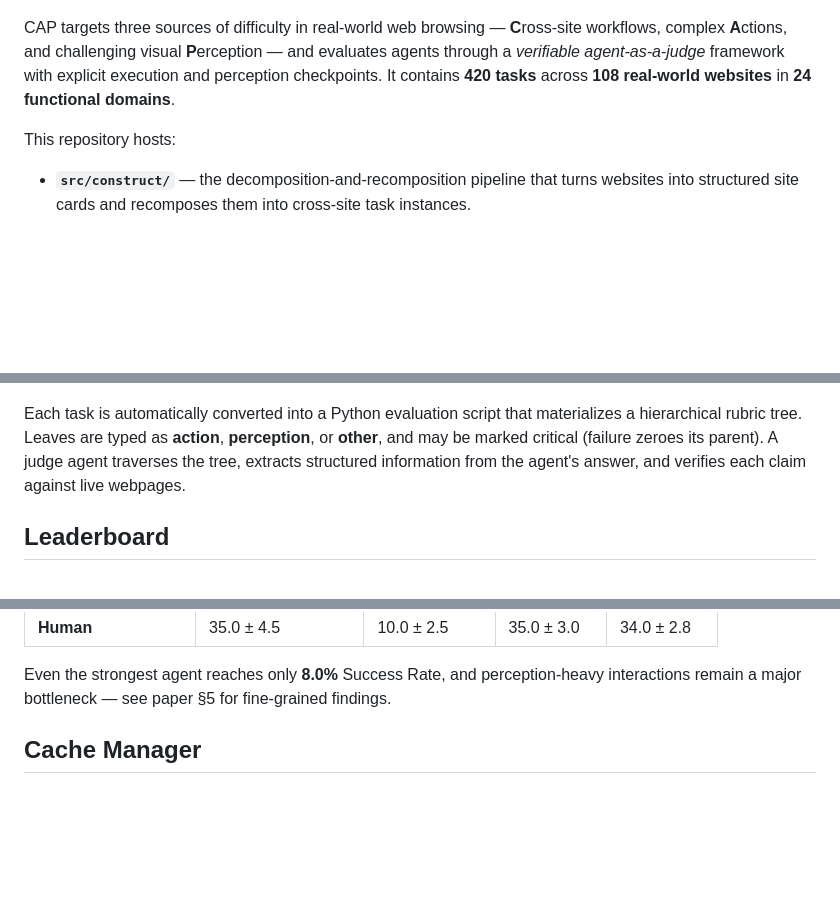
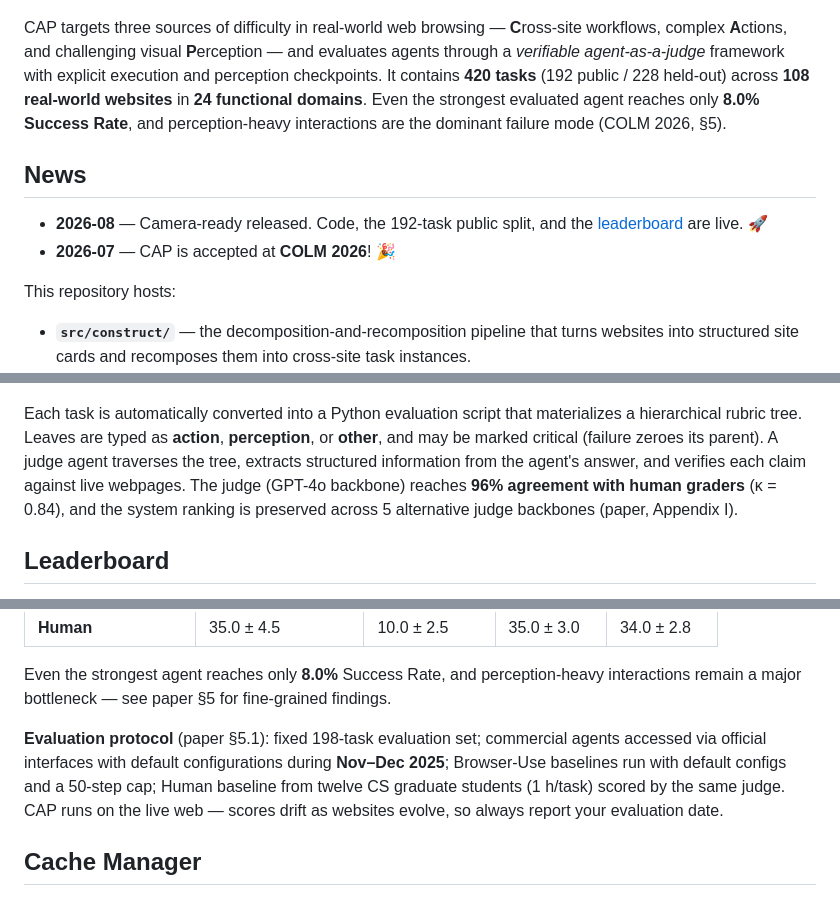
Before and after one commit to WarriorXu0302/CAP-Bench, a Markdown page: README.md, 3 parts joined by grey strips. GitHub-like rendering; blank space fills up the shorter version.

Commit message:
README: align with camera-ready (news, headline result, evaluation protocol, judge validation)
Co-Authored-By: Claude Fable 5 <noreply@anthropic.com>

```diff
--- a/README.md
+++ b/README.md
@@ -17,7 +18,12 @@
   <img src="assets/figures/fig1_overview.png" alt="CAP overview" width="820"/>
 </p>
 
-CAP targets three sources of difficulty in real-world web browsing — **C**ross-site workflows, complex **A**ctions, and challenging visual **P**erception — and evaluates agents through a *verifiable agent-as-a-judge* framework with explicit execution and perception checkpoints. It contains **420 tasks** across **108 real-world websites** in **24 functional domains**.
+CAP targets three sources of difficulty in real-world web browsing — **C**ross-site workflows, complex **A**ctions, and challenging visual **P**erception — and evaluates agents through a *verifiable agent-as-a-judge* framework with explicit execution and perception checkpoints. It contains **420 tasks** (192 public / 228 held-out) across **108 real-world websites** in **24 functional domains**. Even the strongest evaluated agent reaches only **8.0% Success Rate**, and perception-heavy interactions are the dominant failure mode (COLM 2026, §5).
+
+## News
+
+- **2026-08** — Camera-ready released. Code, the 192-task public split, and the [leaderboard](https://warriorxu0302.github.io/CAP-Bench/leaderboard.html) are live. 🚀
+- **2026-07** — CAP is accepted at **COLM 2026**! 🎉
 
 This repository hosts:
 
@@ -165,7 +171,7 @@ For each website *w* we annotate a *site card* `s_w = ⟨F, A, P⟩` of user-fac
   <img src="assets/figures/fig3_evaluation.png" alt="CAP-Eval framework" width="900"/>
 </p>
 
-Each task is automatically converted into a Python evaluation script that materializes a hierarchical rubric tree. Leaves are typed as **action**, **perception**, or **other**, and may be marked critical (failure zeroes its parent). A judge agent traverses the tree, extracts structured information from the agent's answer, and verifies each claim against live webpages.
+Each task is automatically converted into a Python evaluation script that materializes a hierarchical rubric tree. Leaves are typed as **action**, **perception**, or **other**, and may be marked critical (failure zeroes its parent). A judge agent traverses the tree, extracts structured information from the agent's answer, and verifies each claim against live webpages. The judge (GPT-4o backbone) reaches **96% agreement with human graders** (κ = 0.84), and the system ranking is preserved across 5 alternative judge backbones (paper, Appendix I).
 
 ## Leaderboard
 
@@ -186,6 +192,8 @@ Results reported in the COLM 2026 paper (§5). Numbers are means with one standa
 | **Human**              | 35.0 ± 4.5         | 10.0 ± 2.5   | 35.0 ± 3.0   | 34.0 ± 2.8   |
 
 Even the strongest agent reaches only **8.0%** Success Rate, and perception-heavy interactions remain a major bottleneck — see paper §5 for fine-grained findings.
+
+**Evaluation protocol** (paper §5.1): fixed 198-task evaluation set; commercial agents accessed via official interfaces with default configurations during **Nov–Dec 2025**; Browser-Use baselines run with default configs and a 50-step cap; Human baseline from twelve CS graduate students (1 h/task) scored by the same judge. CAP runs on the live web — scores drift as websites evolve, so always report your evaluation date.
 
 ## Cache Manager
 
```
Also changed, not shown: other parts of README.md (+1 -0 lines).
